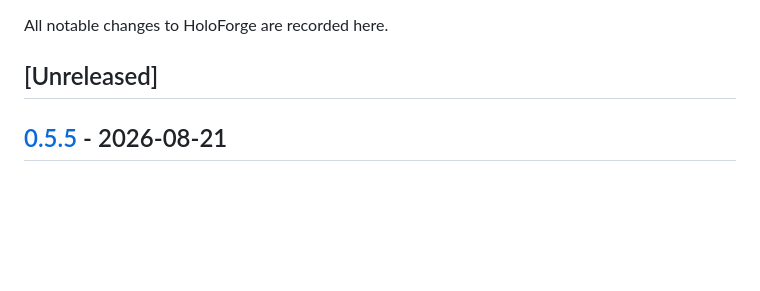
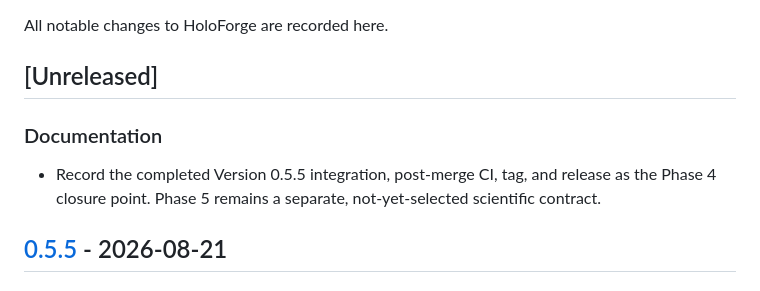
Before and after one commit to qbit-liu/HoloForge, a Markdown page: CHANGELOG.md, the part around the change. Drawn GitHub-style; blank space fills up the shorter version.

```diff
--- a/CHANGELOG.md
+++ b/CHANGELOG.md
@@ -3,6 +3,12 @@
 All notable changes to HoloForge are recorded here.
 
 ## [Unreleased]
+
+### Documentation
+
+- Record the completed Version 0.5.5 integration, post-merge CI, tag, and
+  release as the Phase 4 closure point. Phase 5 remains a separate,
+  not-yet-selected scientific contract.
 
 ## [0.5.5] - 2026-08-21
 
```
Also changed, not shown: docs/benchmarks/holographic-superconductor-optical-contract.md (+47 -8 lines).
